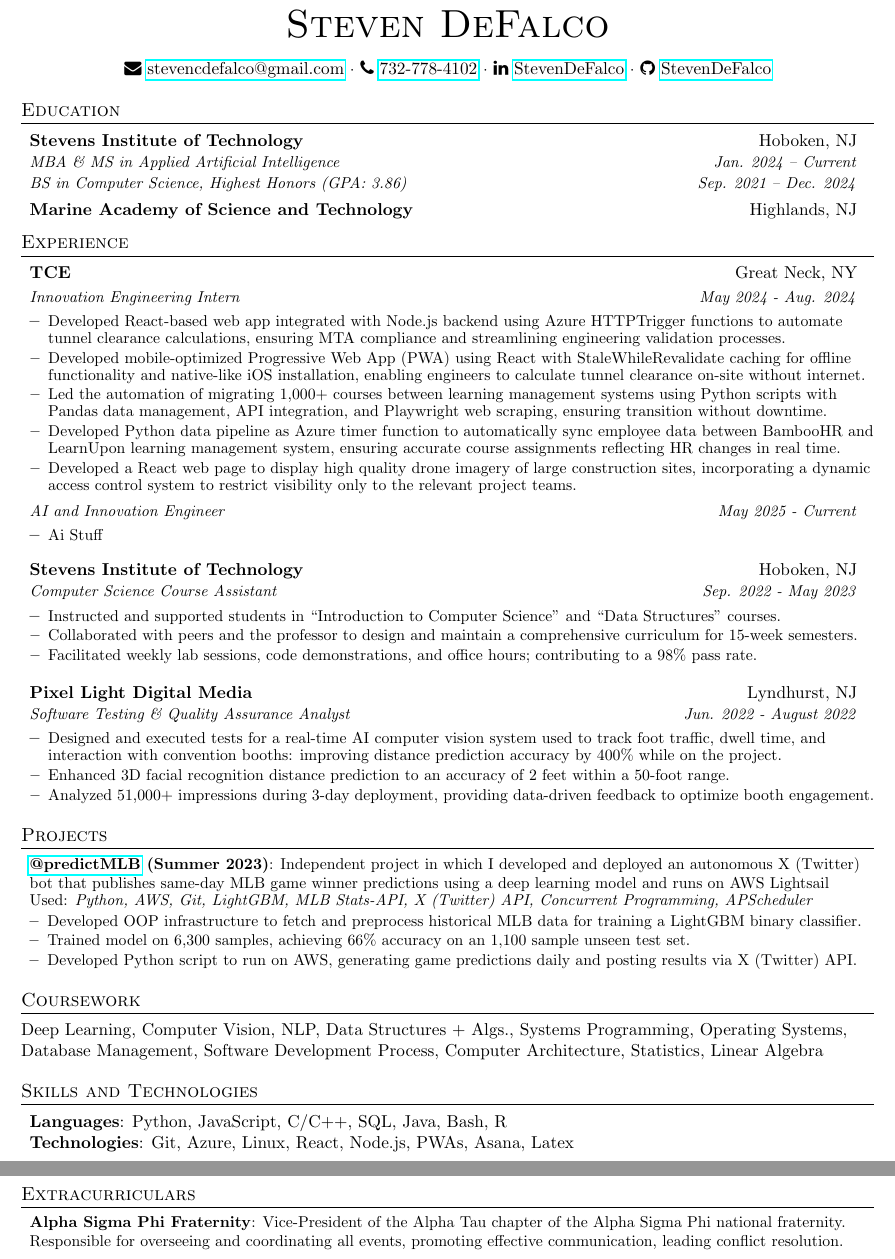
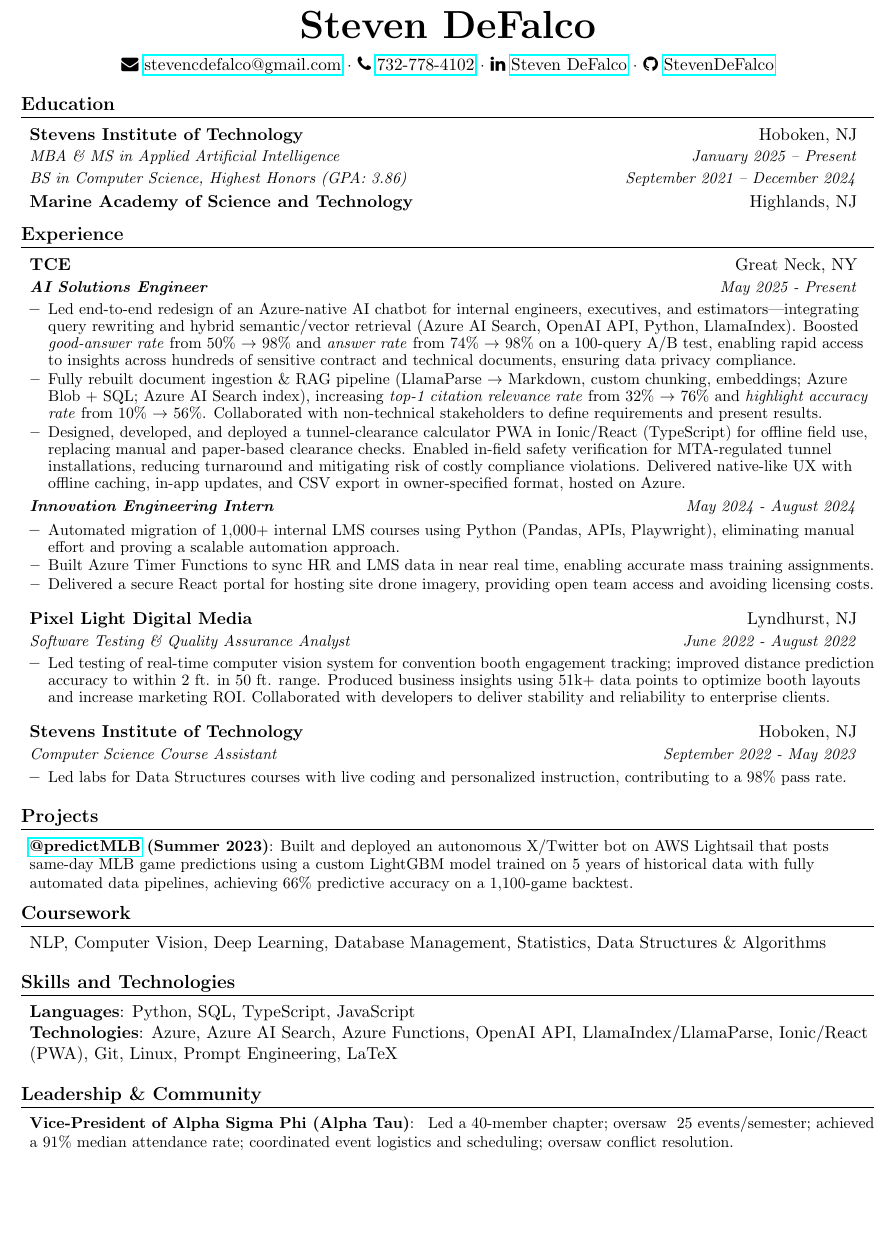
Before and after one commit to StevenDeFalco/resume, a LaTeX document (main.tex): two parts of pages 1 and 2 of 2 before the commit and part of the page after it, the two joined at a grey line, cut so that both start at the same text, the shorter picture padded with empty space. Compiled offline with pdfLaTeX.

Commit message:
initial commit with summer 2025 updates

```diff
--- a/main.tex
+++ b/main.tex
@@ -105,138 +105,117 @@
 \newcommand{\resumeBulletStart}{ \begin{itemize}[leftmargin=*, itemsep=0pt, before={\linespread{0.9}\selectfont}] }
 \newcommand{\resumeBulletEnd}{\end{itemize}}
 
-
 \begin{document}
 
-
-% HEADING
+% HEADING - Clear contact information structure
 \name{Steven DeFalco}
 \begin{center}
     \email{stevencdefalco@gmail.com} \textperiodcentered\
     \phone{732-778-4102} \textperiodcentered\
-    \linkedin[StevenDeFalco]{https://www.linkedin.com/in/stevendefalco/} \textperiodcentered\
+    \linkedin[Steven DeFalco]{https://www.linkedin.com/in/stevendefalco/} \textperiodcentered\
     \github[StevenDeFalco]{https://github.com/StevenDeFalco}
 \end{center}
 
-
-% EDUCATION
+% EDUCATION - Structured format for degree parsing
 \section{Education}
   \resumeItemListStart
     \vspace{-1pt}\item
       \begin{tabular*}{0.97\textwidth}{l@{\extracolsep{\fill}}r}
         \textbf{Stevens Institute of Technology} & Hoboken, NJ \\
-        \textit{\small MBA \& MS in Applied Artificial Intelligence} & \textit{\small Jan. 2024 -- Current} \\
-        \textit{\small BS in Computer Science, Highest Honors (GPA: 3.86)} & \textit{\small Sep. 2021 -- Dec. 2024} \\
+        \textit{\small MBA \& MS in Applied Artificial Intelligence} & \textit{\small January 2025 -- Present} \\
+        \textit{\small BS in Computer Science, Highest Honors (GPA: 3.86)} & \textit{\small September 2021 -- December 2024} \\
       \end{tabular*}\vspace{-5pt}
 
     \vspace{-1pt}\item
       \begin{tabular*}{0.97\textwidth}{l@{\extracolsep{\fill}}r}
         \textbf{Marine Academy of Science and Technology} & Highlands, NJ \\
       \end{tabular*}\vspace{-5pt}
-
-    % \resumeSubheading
-      %{Marine Academy of Science and Technology}{Highlands, NJ}
-      % {GPA: 96.5/100, Activities: National Honor Society, NJROTC, Key Club}{Sep. 2017 -- Jun. 2021}
   \resumeItemListEnd
-
 
 % EXPERIENCE
 \section{Experience}
   \resumeItemListStart
 
-    % TCE - Multiple positions
+    % TCE
     \resumeCompanyHeader{TCE}{Great Neck, NY}
-    \resumeJobTitle{Innovation Engineering Intern}{May 2024 - Aug. 2024}
+
+    % AI Solutions Engineer
+    \resumeJobTitle{AI Solutions Engineer}{May 2025 - Present}
     \resumeBulletStart
       \resumeBullet
-      {Developed React-based web app integrated with Node.js backend using Azure HTTPTrigger functions to automate tunnel clearance calculations, ensuring MTA compliance and streamlining engineering validation processes.}
+      {Led end-to-end redesign of an Azure-native AI chatbot for internal engineers, executives, and estimators---integrating query rewriting and hybrid semantic/vector retrieval (Azure AI Search, OpenAI API, Python, LlamaIndex). Boosted \emph{good-answer rate} from 50\% $\rightarrow$ 98\% and \emph{answer rate} from 74\% $\rightarrow$ 98\% on a 100-query A/B test, enabling rapid access to insights across hundreds of sensitive contract and technical documents, ensuring data privacy compliance.}
       \resumeBullet
-      {Developed mobile-optimized Progressive Web App (PWA) using React with StaleWhileRevalidate caching for offline functionality and native-like iOS installation, enabling engineers to calculate tunnel clearance on-site without internet.}
+      {Fully rebuilt document ingestion \& RAG pipeline (LlamaParse $\rightarrow$ Markdown, custom chunking, embeddings; Azure Blob + SQL; Azure AI Search index), increasing \emph{top-1 citation relevance rate} from 32\% $\rightarrow$ 76\% and \emph{highlight accuracy rate} from 10\% $\rightarrow$ 56\%. Collaborated with non-technical stakeholders to define requirements and present results.}
       \resumeBullet
-      {Led the automation of migrating 1,000+ courses between learning management systems using Python scripts with Pandas data management, API integration, and Playwright web scraping, ensuring transition without downtime.}
-      \resumeBullet
-      {Developed Python data pipeline as Azure timer function to automatically sync employee data between BambooHR and LearnUpon learning management system, ensuring accurate course assignments reflecting HR changes in real time.}
-      \resumeBullet
-      {Developed a React web page to display high quality drone imagery of large construction sites, incorporating a dynamic access control system to restrict visibility only to the relevant project teams.}
+      {Designed, developed, and deployed a tunnel-clearance calculator PWA in Ionic/React (TypeScript) for offline field use, replacing manual and paper-based clearance checks. Enabled in-field safety verification for MTA-regulated tunnel installations, reducing turnaround and mitigating risk of costly compliance violations. Delivered native-like UX with offline caching, in-app updates, and CSV export in owner-specified format, hosted on Azure.}
     \resumeBulletEnd
 
-    \resumeJobTitleTight{AI and Innovation Engineer}{May 2025 - Current}
+    % Innovation Engineering Intern
+    \resumeJobTitleTight{Innovation Engineering Intern}{May 2024 - August 2024}
     \resumeBulletStart
       \resumeBullet
-      {Ai Stuff}
+      {Automated migration of 1,000+ internal LMS courses using Python (Pandas, APIs, Playwright), eliminating manual effort and proving a scalable automation approach.}
+      \resumeBullet
+      {Built Azure Timer Functions to sync HR and LMS data in near real time, enabling accurate mass training assignments.}
+      \resumeBullet
+      {Delivered a secure React portal for hosting site drone imagery, providing open team access and avoiding licensing costs.}
     \resumeBulletEnd
+
+    % SOFTWARE TESTING INTERNSHIP
+    \resumeSubheading
+      {Pixel Light Digital Media}{Lyndhurst, NJ}
+      {Software Testing \& Quality Assurance Analyst}{June 2022 - August 2022}
+      \resumeBulletStart
+        \resumeBullet
+        {Led testing of real-time computer vision system for convention booth engagement tracking; improved distance prediction accuracy to within 2 ft. in 50 ft. range. Produced business insights using 51k+ data points to optimize booth layouts and increase marketing ROI. Collaborated with developers to deliver stability and reliability to enterprise clients.}
+      \resumeBulletEnd
 
     % COURSE ASSISTANT
     \resumeSubheading
       {Stevens Institute of Technology}{Hoboken, NJ}
-      {Computer Science Course Assistant}{Sep. 2022 - May 2023}
+      {Computer Science Course Assistant}{September 2022 - May 2023}
       \resumeBulletStart
         \resumeBullet
-        {Instructed and supported students in ``Introduction to Computer Science" and ``Data Structures" courses.}
-        \resumeBullet
-        {Collaborated with peers and the professor to design and maintain a comprehensive curriculum for 15-week semesters.}
-        \resumeBullet
-        {Facilitated weekly lab sessions, code demonstrations, and office hours; contributing to a  98\% pass rate.}
-      \resumeBulletEnd
-
-    % SOFTWARE TESTING INTERNSHIP
-    \resumeSubheading
-      {Pixel Light Digital Media}{Lyndhurst, NJ}
-      {Software Testing \& Quality Assurance Analyst}{Jun. 2022 - August 2022}
-      \resumeBulletStart
-        \resumeBullet
-        {Designed and executed tests for a real-time AI computer vision system used to track foot traffic, dwell time, and interaction with convention booths: improving distance prediction accuracy by 400\% while on the project.}
-        \resumeBullet
-        {Enhanced 3D facial recognition distance prediction to an accuracy of 2 feet within a 50-foot range.}
-        \resumeBullet
-        {Analyzed 51,000+ impressions during 3-day deployment, providing data-driven feedback to optimize booth engagement.}
+        {Led labs for Data Structures courses with live coding and personalized instruction, contributing to a 98\% pass rate.}
       \resumeBulletEnd
 
   \resumeItemListEnd
 
-
-% PROJECTS
+% PROJECTS - Clear project structure
 \section{Projects}
   \resumeItemListStart
 
     % predictMLB
     \resumeSubItem{\href{https://twitter.com/predictmlb}{@predictMLB} (Summer 2023)}
-    {Independent project in which I developed and deployed an autonomous X (Twitter) bot that publishes same-day MLB game winner predictions using a deep learning model and runs on AWS Lightsail \\
-    Used: \emph{Python, AWS, Git, LightGBM, MLB Stats-API, X (Twitter) API, Concurrent Programming, APScheduler}}
-      \resumeBulletStart
-        \resumeBullet
-        {Developed OOP infrastructure to fetch and preprocess historical MLB data for training a LightGBM binary classifier.}
-        \resumeBullet
-        {Trained model on 6,300 samples, achieving 66\% accuracy on an 1,100 sample unseen test set.}
-        \resumeBullet
-        {Developed Python script to run on AWS, generating game predictions daily and posting results via X (Twitter) API.}
-      \resumeBulletEnd
+    {Built and deployed an autonomous X/Twitter bot on AWS Lightsail that posts same-day MLB game predictions using a custom LightGBM model trained on 5 years of historical data with fully automated data pipelines, achieving 66\% predictive accuracy on a 1,100-game backtest.}
 
   \resumeItemListEnd
 
+% COURSEWORK - Structured format
+\section{Coursework}
+  \resumeItemListStart
+    \item{
+        NLP, Computer Vision, Deep Learning, Database Management, Statistics, Data Structures \& Algorithms
+      }
+  \resumeItemListEnd
 
-% COURSEWORK
-\section{Coursework}
-    Deep Learning, Computer Vision, NLP, Data Structures + Algs., Systems Programming, Operating Systems, Database Management, Software Development Process, Computer Architecture, Statistics, Linear Algebra
-
-
-% SKILLS & TECHNOLOGIES
+% SKILLS & TECHNOLOGIES - Categorized for better parsing
 \section{Skills and Technologies}
   \resumeItemListStart
     \item{
-      \textbf{Languages}{: Python, JavaScript, C/C++, SQL, Java, Bash, R}
+      \textbf{Languages}{: Python, SQL, TypeScript, JavaScript}
       \\
-      \textbf{Technologies}{: Git, Azure, Linux, React, Node.js, PWAs, Asana, Latex}
+      \textbf{Technologies}{: Azure, Azure AI Search, Azure Functions, OpenAI API, LlamaIndex/LlamaParse, Ionic/React (PWA), Git, Linux, Prompt Engineering, LaTeX}
     }
   \resumeItemListEnd
 
-
-% EXTRACURRICULARS
-\section{Extracurriculars}
+% EXTRACURRICULARS - Clear structure
+\section{Leadership \& Community}
   \resumeItemListStart
-    \resumeSubItem{Alpha Sigma Phi Fraternity}
-    {Vice-President of the Alpha Tau chapter of the Alpha Sigma Phi national fraternity. \\
-    Responsible for overseeing and coordinating all events, promoting effective communication, leading conflict resolution.}
+    \resumeSubItem{Vice-President of Alpha Sigma Phi (Alpha Tau)}
+    {
+      Led a 40-member chapter; oversaw ~25 events/semester; achieved a 91\% median attendance rate; coordinated event logistics and scheduling; oversaw conflict resolution.
+    }
   \resumeItemListEnd
 
-\end{document}}
+\end{document}
```
Also changed, not shown: main.pdf, main.tex (32 more changed lines).
